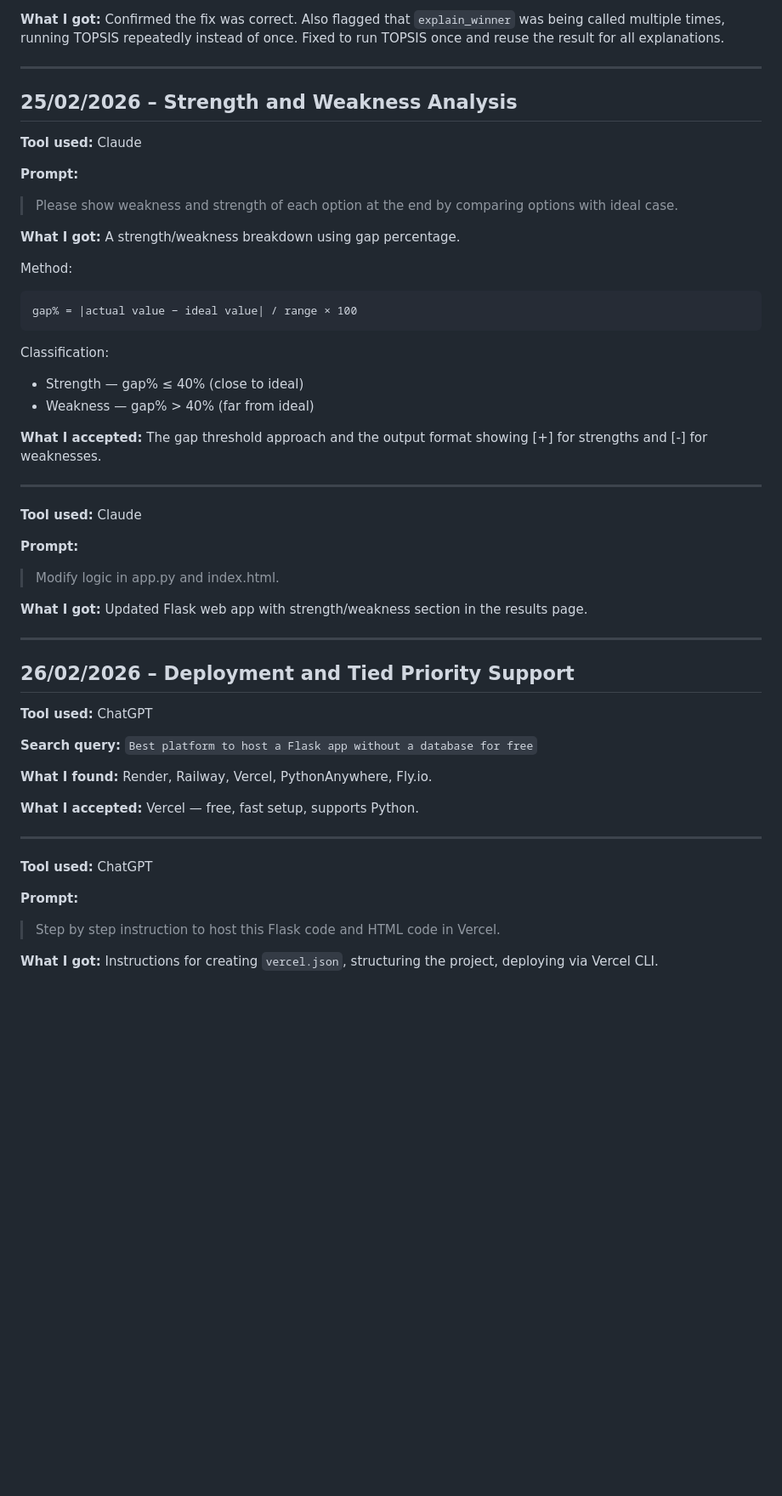
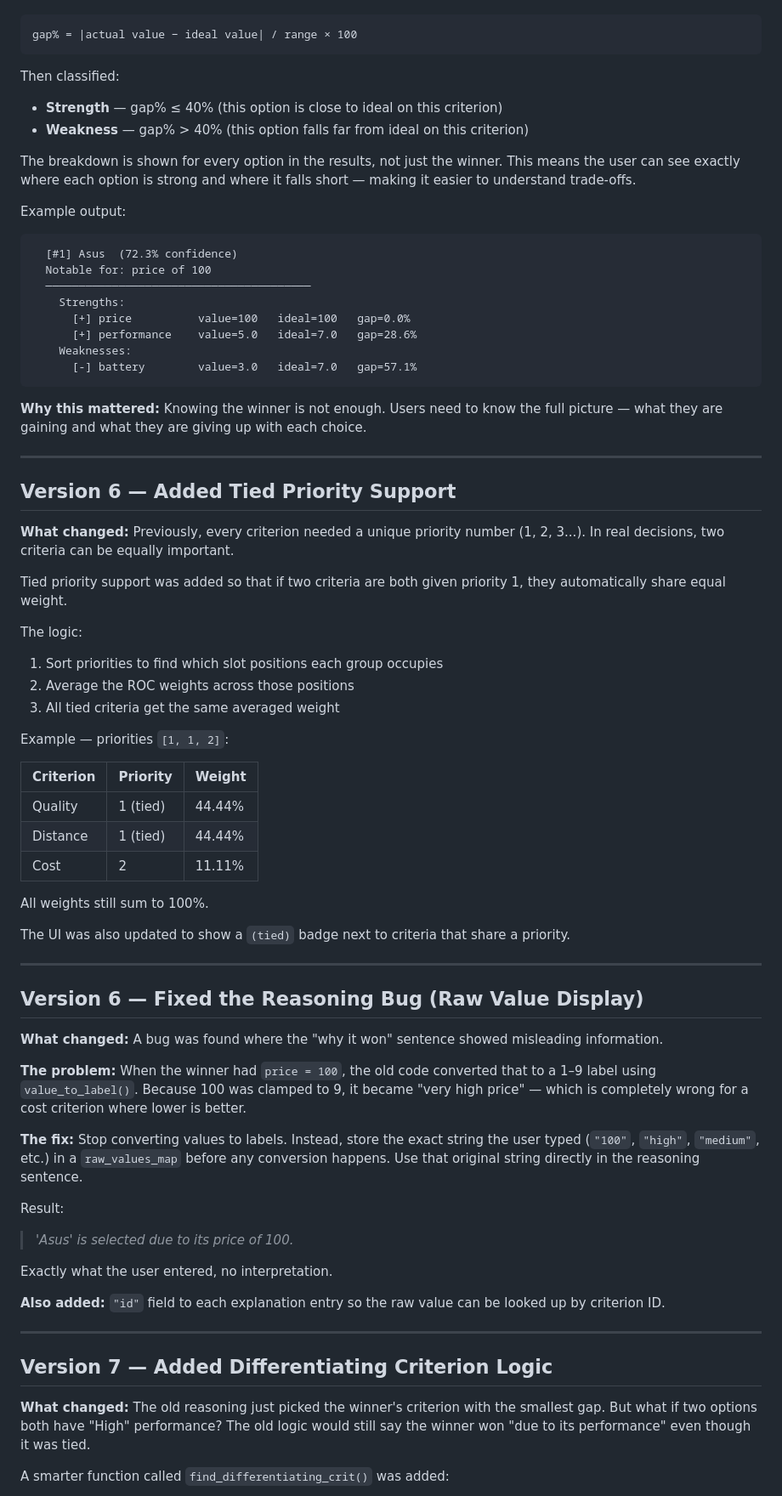
Before and after one commit to ATHULYAL/decision_companion, a Markdown page: BUILD_PROCESS.md, the part around one of its changes. Shown at 85% size. Drawn GitHub-style; blank space fills up the shorter version.

````diff
--- a/BUILD_PROCESS.md
+++ b/BUILD_PROCESS.md
@@ -318,54 +126,77 @@ ROC became the final weighting method.
-**What I got:** Confirmed the fix was correct. Also flagged that `explain_winner` was being called multiple times, running TOPSIS repeatedly instead of once. Fixed to run TOPSIS once and reuse the result for all explanations.
-
----
-
-## 25/02/2026 – Strength and Weakness Analysis
-
-**Tool used:** Claude
-
-**Prompt:**
-> Please show weakness and strength of each option at the end by comparing options with ideal case.
-
-**What I got:** A strength/weakness breakdown using gap percentage.
-
-Method:
 ```
 gap% = |actual value − ideal value| / range × 100
 ```
 
-Classification:
-- Strength — gap% ≤ 40% (close to ideal)
-- Weakness — gap% > 40% (far from ideal)
+Then classified:
 
-**What I accepted:** The gap threshold approach and the output format showing [+] for strengths and [-] for weaknesses.
+- **Strength** — gap% ≤ 40% (this option is close to ideal on this criterion)
+- **Weakness** — gap% > 40% (this option falls far from ideal on this criterion)
+
+The breakdown is shown for every option in the results, not just the winner. This means the user can see exactly where each option is strong and where it falls short — making it easier to understand trade-offs.
+
+Example output:
+
+```
+  [#1] Asus  (72.3% confidence)
+  Notable for: price of 100
+  ────────────────────────────────────────
+    Strengths:
+      [+] price          value=100   ideal=100   gap=0.0%
+      [+] performance    value=5.0   ideal=7.0   gap=28.6%
+    Weaknesses:
+      [-] battery        value=3.0   ideal=7.0   gap=57.1%
+```
+
+**Why this mattered:** Knowing the winner is not enough. Users need to know the full picture — what they are gaining and what they are giving up with each choice.
 
 ---
 
-**Tool used:** Claude
+## Version 6 — Added Tied Priority Support
 
-**Prompt:**
-> Modify logic in app.py and index.html.
+**What changed:** Previously, every criterion needed a unique priority number (1, 2, 3...). In real decisions, two criteria can be equally important.
 
-**What I got:** Updated Flask web app with strength/weakness section in the results page.
+Tied priority support was added so that if two criteria are both given priority 1, they automatically share equal weight.
+
+The logic:
+
+1. Sort priorities to find which slot positions each group occupies
+2. Average the ROC weights across those positions
+3. All tied criteria get the same averaged weight
+
+Example — priorities `[1, 1, 2]`:
+
+| Criterion | Priority | Weight  |
+|-----------|----------|---------|
+| Quality   | 1 (tied) | 44.44%  |
+| Distance  | 1 (tied) | 44.44%  |
+| Cost      | 2        | 11.11%  |
+
+All weights still sum to 100%.
+
+The UI was also updated to show a `(tied)` badge next to criteria that share a priority.
 
 ---
 
-## 26/02/2026 – Deployment and Tied Priority Support
+## Version 6 — Fixed the Reasoning Bug (Raw Value Display)
 
-**Tool used:** ChatGPT
+**What changed:** A bug was found where the "why it won" sentence showed misleading information.
 
-**Search query:** `Best platform to host a Flask app without a database for free`
+**The problem:** When the winner had `price = 100`, the old code converted that to a 1–9 label using `value_to_label()`. Because 100 was clamped to 9, it became "very high price" — which is completely wrong for a cost criterion where lower is better.
 
-**What I found:** Render, Railway, Vercel, PythonAnywhere, Fly.io.
+**The fix:** Stop converting values to labels. Instead, store the exact string the user typed (`"100"`, `"high"`, `"medium"`, etc.) in a `raw_values_map` before any conversion happens. Use that original string directly in the reasoning sentence.
 
-**What I accepted:** Vercel — free, fast setup, supports Python.
+Result:
+> *'Asus' is selected due to its price of 100.*
+
+Exactly what the user entered, no interpretation.
+
+**Also added:** `"id"` field to each explanation entry so the raw value can be looked up by criterion ID.
 
 ---
 
-**Tool used:** ChatGPT
+## Version 7 — Added Differentiating Criterion Logic
 
-**Prompt:**
-> Step by step instruction to host this Flask code and HTML code in Vercel.
+**What changed:** The old reasoning just picked the winner's criterion with the smallest gap. But what if two options both have "High" performance? The old logic would still say the winner won "due to its performance" even though it was tied.
 
-**What I got:** Instructions for creating `vercel.json`, structuring the project, deploying via Vercel CLI.
+A smarter function called `find_differentiating_crit()` was added:
 
````
Also changed, not shown: other parts of BUILD_PROCESS.md (+110 -361 lines).
